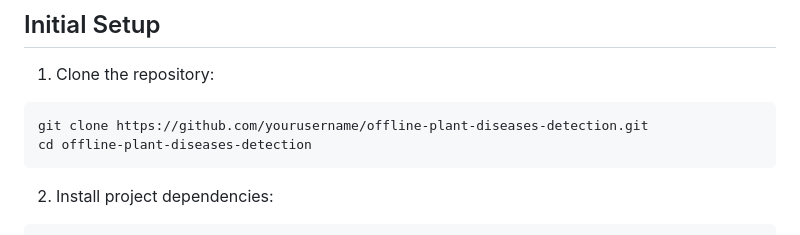
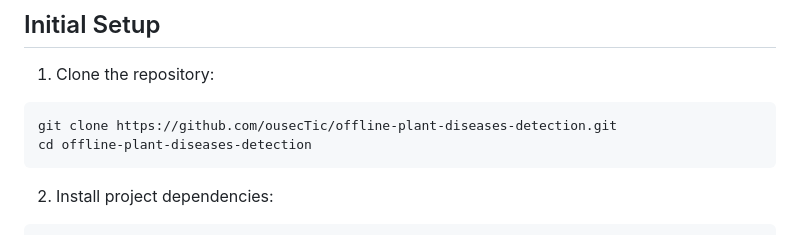
Before and after one commit to ousecTic/offline-plant-diseases-detection, a Markdown page: README.md, the part around the change. GitHub-like rendering.

Commit message:
minor update to readme file

````diff
--- a/README.md
+++ b/README.md
@@ -30,7 +30,7 @@ A cross-platform application for detecting plant diseases offline using machine
 
 1. Clone the repository:
 ```bash
-git clone https://github.com/yourusername/offline-plant-diseases-detection.git
+git clone https://github.com/ousecTic/offline-plant-diseases-detection.git
 cd offline-plant-diseases-detection
 ```
 
````
